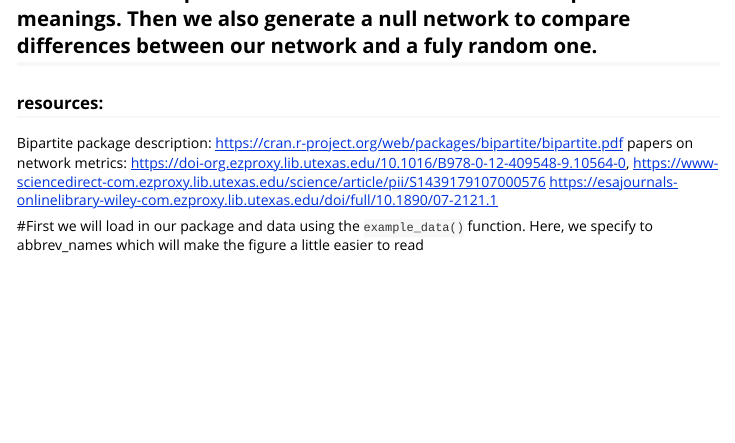
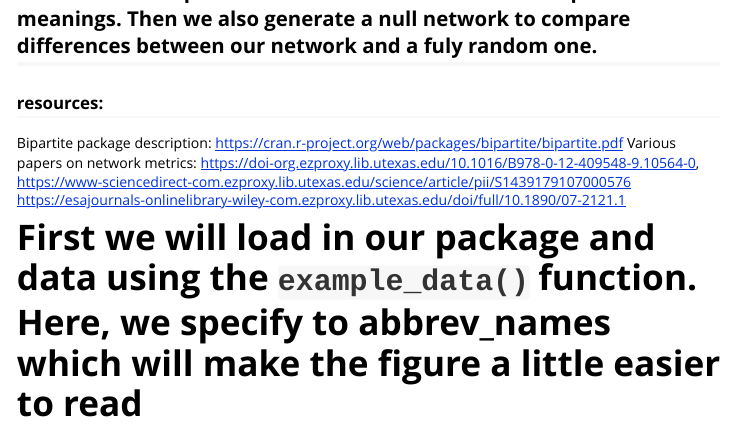
Before and after one commit to lraulinaitis/ADA-Collab-Project, an R Markdown document (vignettes/Network_vignette.Rmd): the page in a window 1100 px wide, from 250 px down. Rendered offline with R 4.5, knitr and Pandoc, with nearby package versions; some code elsewhere in the file could not run offline.

Commit message:
edited vignette, then updated package tar.gz file

````diff
--- a/vignettes/Network_vignette.Rmd
+++ b/vignettes/Network_vignette.Rmd
@@ -13,11 +13,11 @@ vignette: >
 ## Our package uses an example network of hummingbirds and flowers they visited to explore different metrics in network ecology, looping in the package bipartite. Here, you will be able to use the functions `network()` and `null_network()`,  to visualize the example dataset and calculate Connectance, Nestednes, Robustness, Modularity, and Network-Level-Specilization for this network and interprete their meanings. Then we also generate a null network to compare differences between our network and a fuly random one.
 ### resources:
 Bipartite package description: https://cran.r-project.org/web/packages/bipartite/bipartite.pdf
-papers on network metrics:
+Various papers on network metrics:
 https://doi-org.ezproxy.lib.utexas.edu/10.1016/B978-0-12-409548-9.10564-0, https://www-sciencedirect-com.ezproxy.lib.utexas.edu/science/article/pii/S1439179107000576 https://esajournals-onlinelibrary-wiley-com.ezproxy.lib.utexas.edu/doi/full/10.1890/07-2121.1
 
 
-#First we will load in our package and data using the `example_data()` function. Here, we specify to abbrev_names which will make the figure a little easier to read
+# First we will load in our package and data using the `example_data()` function. Here, we specify to abbrev_names which will make the figure a little easier to read
 ```{r setup}
 library(ADANetworks)
 d<-example_data(abbrev_names=TRUE)
````
Also changed, not shown: 1 other file.
